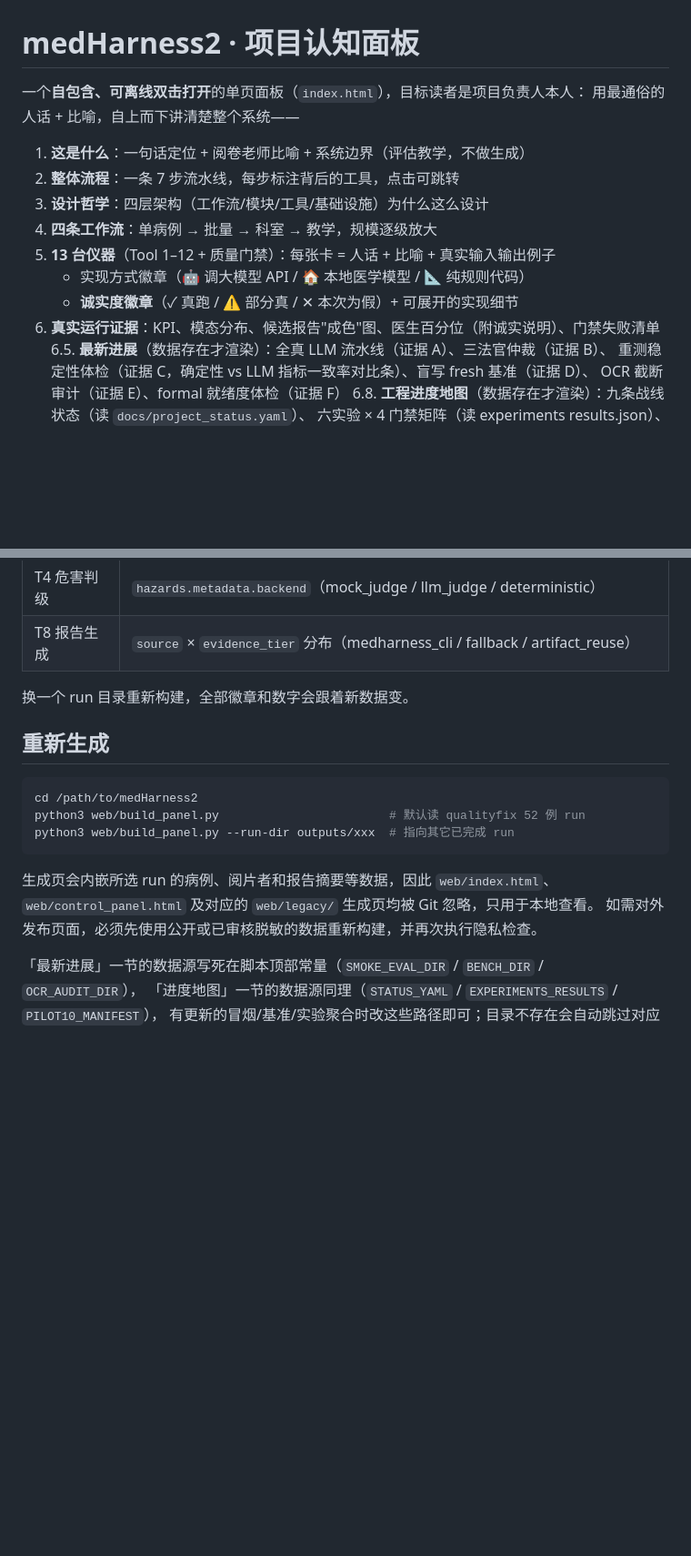
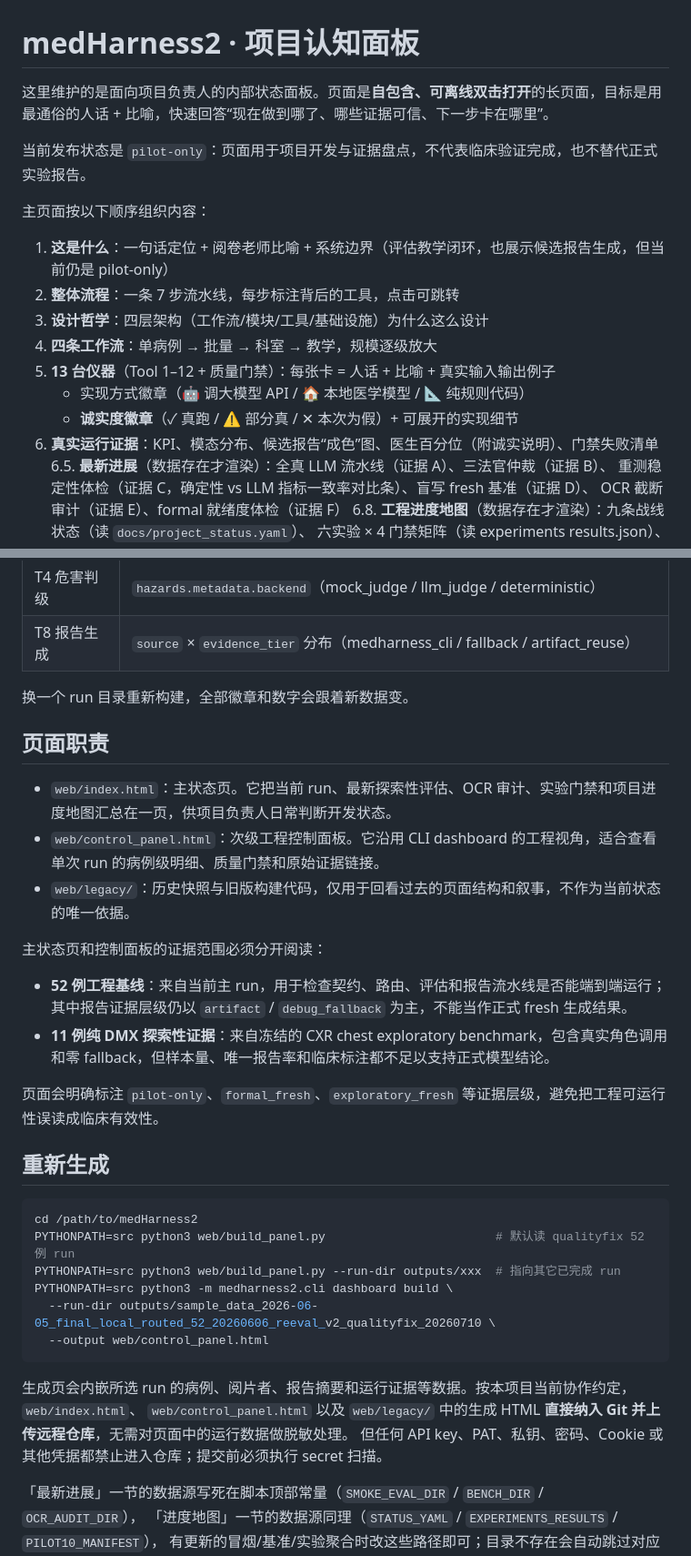
Before and after one commit to zane-gao/medHarness2, a Markdown page: web/README.md, 2 parts joined by grey strips. Shown at 91% size. Drawn GitHub-style; blank space fills up the shorter version.

Commit message:
docs: refresh web dashboard README

````diff
--- a/web/README.md
+++ b/web/README.md
@@ -1,16 +1,19 @@
 # medHarness2 · 项目认知面板
 
-一个**自包含、可离线双击打开**的单页面板（`index.html`），目标读者是项目负责人本人：
-用最通俗的人话 + 比喻，自上而下讲清楚整个系统——
+这里维护的是面向项目负责人的内部状态面板。页面是**自包含、可离线双击打开**的长页面，目标是用最通俗的人话 + 比喻，快速回答“现在做到哪了、哪些证据可信、下一步卡在哪里”。
 
-1. **这是什么**：一句话定位 + 阅卷老师比喻 + 系统边界（评估教学，不做生成）
+当前发布状态是 `pilot-only`：页面用于项目开发与证据盘点，不代表临床验证完成，也不替代正式实验报告。
+
+主页面按以下顺序组织内容：
+
+1. **这是什么**：一句话定位 + 阅卷老师比喻 + 系统边界（评估教学闭环，也展示候选报告生成，但当前仍是 pilot-only）
 2. **整体流程**：一条 7 步流水线，每步标注背后的工具，点击可跳转
 3. **设计哲学**：四层架构（工作流/模块/工具/基础设施）为什么这么设计
 4. **四条工作流**：单病例 → 批量 → 科室 → 教学，规模逐级放大
 5. **13 台仪器**（Tool 1–12 + 质量门禁）：每张卡 = 人话 + 比喻 + 真实输入输出例子
    + 实现方式徽章（🤖 调大模型 API / 🏠 本地医学模型 / 📐 纯规则代码）
    + **诚实度徽章**（✓ 真跑 / ⚠ 部分真 / ✕ 本次为假）+ 可展开的实现细节
-6. **真实运行证据**：KPI、模态分布、候选报告"成色"图、医生百分位（附诚实说明）、门禁失败清单
+6. **真实运行证据**：KPI、模态分布、候选报告“成色”图、医生百分位（附诚实说明）、门禁失败清单
 6.5. **最新进展**（数据存在才渲染）：全真 LLM 流水线（证据 A）、三法官仲裁（证据 B）、
      重测稳定性体检（证据 C，确定性 vs LLM 指标一致率对比条）、盲写 fresh 基准（证据 D）、
      OCR 截断审计（证据 E）、formal 就绪度体检（证据 F）
@@ -31,17 +34,33 @@
 
 换一个 run 目录重新构建，全部徽章和数字会跟着新数据变。
 
+## 页面职责
+
+- `web/index.html`：主状态页。它把当前 run、最新探索性评估、OCR 审计、实验门禁和项目进度地图汇总在一页，供项目负责人日常判断开发状态。
+- `web/control_panel.html`：次级工程控制面板。它沿用 CLI dashboard 的工程视角，适合查看单次 run 的病例级明细、质量门禁和原始证据链接。
+- `web/legacy/`：历史快照与旧版构建代码，仅用于回看过去的页面结构和叙事，不作为当前状态的唯一依据。
+
+主状态页和控制面板的证据范围必须分开阅读：
+
+- **52 例工程基线**：来自当前主 run，用于检查契约、路由、评估和报告流水线是否能端到端运行；其中报告证据层级仍以 `artifact` / `debug_fallback` 为主，不能当作正式 fresh 生成结果。
+- **11 例纯 DMX 探索性证据**：来自冻结的 CXR chest exploratory benchmark，包含真实角色调用和零 fallback，但样本量、唯一报告率和临床标注都不足以支持正式模型结论。
+
+页面会明确标注 `pilot-only`、`formal_fresh`、`exploratory_fresh` 等证据层级，避免把工程可运行性误读成临床有效性。
+
 ## 重新生成
 
 ```bash
 cd /path/to/medHarness2
-python3 web/build_panel.py                        # 默认读 qualityfix 52 例 run
-python3 web/build_panel.py --run-dir outputs/xxx  # 指向其它已完成 run
+PYTHONPATH=src python3 web/build_panel.py                        # 默认读 qualityfix 52 例 run
+PYTHONPATH=src python3 web/build_panel.py --run-dir outputs/xxx  # 指向其它已完成 run
+PYTHONPATH=src python3 -m medharness2.cli dashboard build \
+  --run-dir outputs/sample_data_2026-06-05_final_local_routed_52_20260606_reeval_v2_qualityfix_20260710 \
+  --output web/control_panel.html
 ```
 
-生成页会内嵌所选 run 的病例、阅片者和报告摘要等数据，因此 `web/index.html`、
-`web/control_panel.html` 及对应的 `web/legacy/` 生成页均被 Git 忽略，只用于本地查看。
-如需对外发布页面，必须先使用公开或已审核脱敏的数据重新构建，并再次执行隐私检查。
+生成页会内嵌所选 run 的病例、阅片者、报告摘要和运行证据等数据。按本项目当前协作约定，`web/index.html`、
+`web/control_panel.html` 以及 `web/legacy/` 中的生成 HTML **直接纳入 Git 并上传远程仓库**，无需对页面中的运行数据做脱敏处理。
+但任何 API key、PAT、私钥、密码、Cookie 或其他凭据都禁止进入仓库；提交前必须执行 secret 扫描。
 
 「最新进展」一节的数据源写死在脚本顶部常量（`SMOKE_EVAL_DIR` / `BENCH_DIR` / `OCR_AUDIT_DIR`），
 「进度地图」一节的数据源同理（`STATUS_YAML` / `EXPERIMENTS_RESULTS` / `PILOT10_MANIFEST`），
````
Also changed, not shown: other parts of web/README.md (+3 -2 lines).
